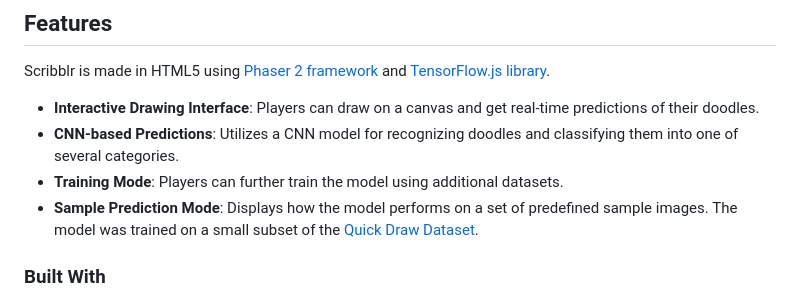
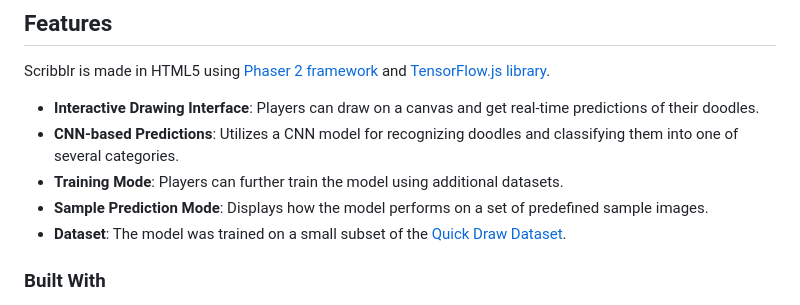
Before and after one commit to PXDHU/SCRIBBLR, a Markdown page: README.md, the part around the change. GitHub-like rendering.

```diff
--- a/README.md
+++ b/README.md
@@ -15,7 +15,7 @@ Scribblr is made in HTML5 using [Phaser 2 framework](https://phaser.io/) and [Te
 - **CNN-based Predictions**: Utilizes a CNN model for recognizing doodles and classifying them into one of several categories.
 - **Training Mode**: Players can further train the model using additional datasets.
 - **Sample Prediction Mode**: Displays how the model performs on a set of predefined sample images.
-The model was trained on a small subset of the [Quick Draw Dataset](https://quickdraw.withgoogle.com/data).
+- **Dataset**: The model was trained on a small subset of the [Quick Draw Dataset](https://quickdraw.withgoogle.com/data).
 
 ### Built With
 
```
